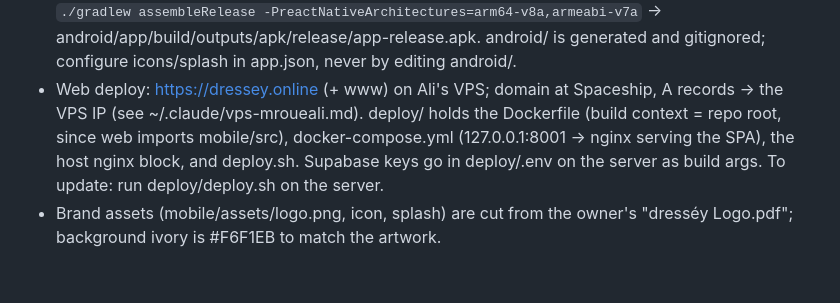
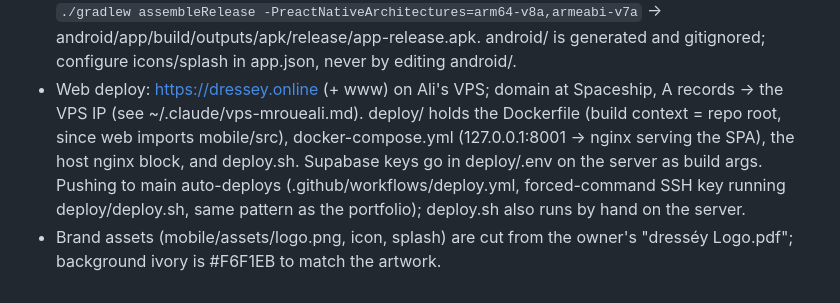
Before and after one commit to mroue-Ali/Dressey, a Markdown page: CLAUDE.md, the part around the change. Drawn GitHub-style.

Commit message:
Document push-to-deploy
Co-Authored-By: Claude Opus 5.5 <noreply@anthropic.com>

```diff
--- a/CLAUDE.md
+++ b/CLAUDE.md
@@ -39,6 +39,8 @@ schedule with availability, and cash flow. Beige theme.
 - Web deploy: https://dressey.online (+ www) on Ali's VPS; domain at Spaceship, A records → the VPS IP (see ~/.claude/vps-mroueali.md). deploy/ holds
   the Dockerfile (build context = repo root, since web imports mobile/src), docker-compose.yml
   (127.0.0.1:8001 → nginx serving the SPA), the host nginx block, and deploy.sh. Supabase keys go
-  in deploy/.env on the server as build args. To update: run deploy/deploy.sh on the server.
+  in deploy/.env on the server as build args. Pushing to main auto-deploys (.github/workflows/deploy.yml,
+  forced-command SSH key running deploy/deploy.sh, same pattern as the portfolio); deploy.sh also
+  runs by hand on the server.
 - Brand assets (mobile/assets/logo.png, icon, splash) are cut from the owner's "dresséy Logo.pdf";
   background ivory is #F6F1EB to match the artwork.
```
